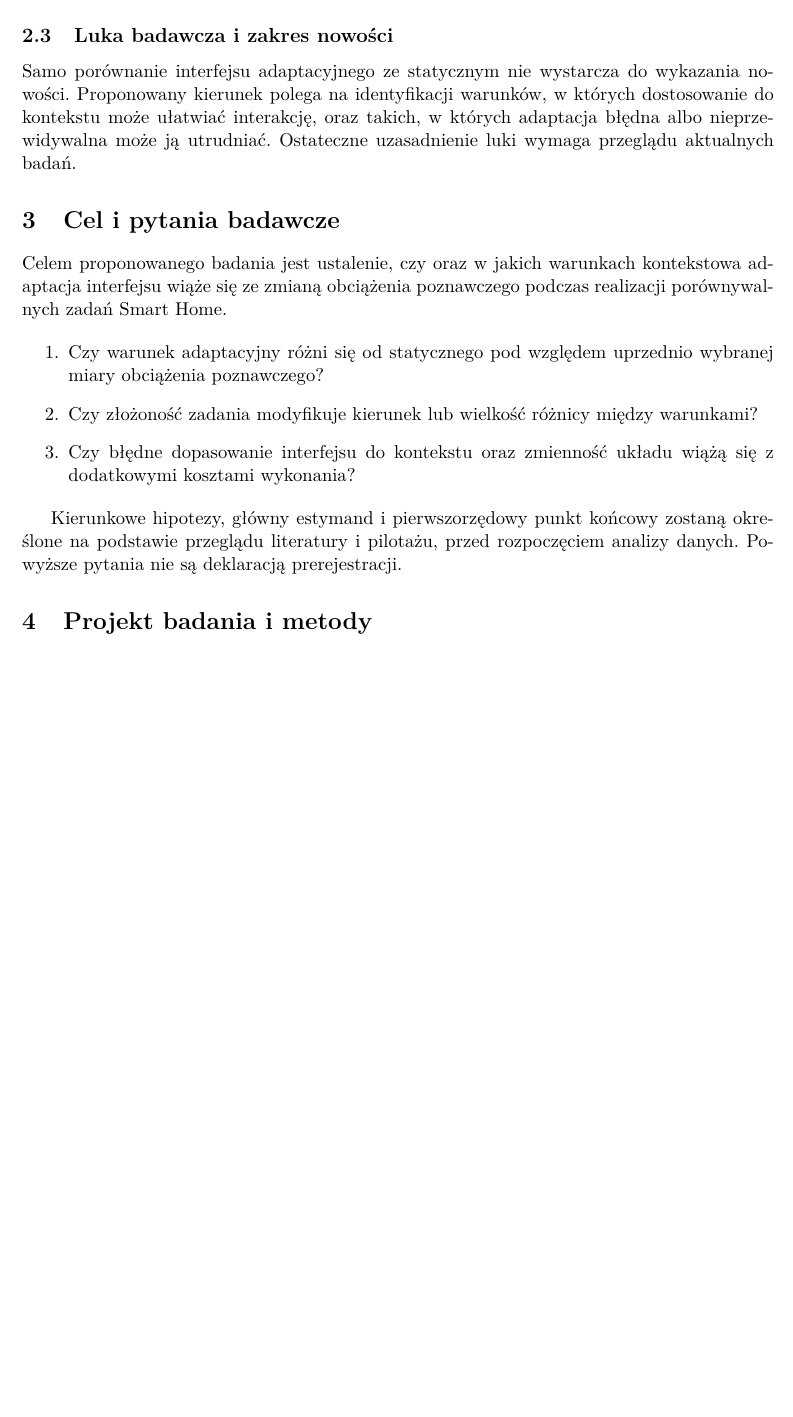
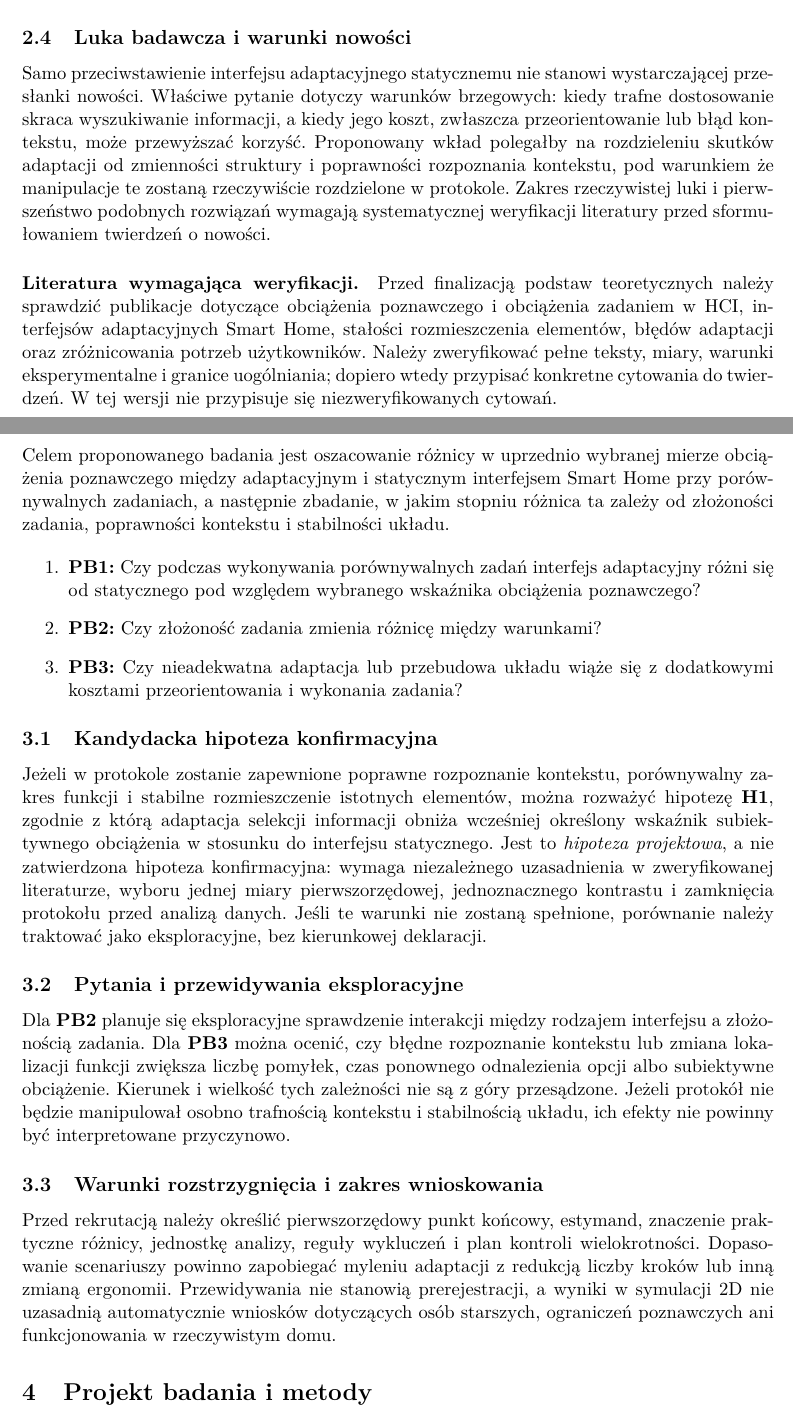
Before and after one commit to MatPomGit/arc-neuro, a LaTeX paper (papers/cognition/MSC-AAL-P02/main.tex): part of page 2 of 5 before the commit and two parts of pages 2 and 3 of 6 after it, the two joined at a grey line, cut so that both start at the same text, the shorter picture padded with empty space. Compiled offline with pdfLaTeX.

Commit message:
docs(MSC-AAL-P02): develop theoretical mechanisms and hypothesis boundaries

```diff
--- a/papers/cognition/MSC-AAL-P02/main.tex
+++ b/papers/cognition/MSC-AAL-P02/main.tex
@@ -21,7 +21,7 @@
 % i identyfikatory ORCID wymagają potwierdzenia w projekcie kanonicznym.
 \author{}
 
-\date{Szkic naukowy, wersja 0.3.0}
+\date{Szkic naukowy, wersja 0.4.0}
 
 \begin{document}
 \maketitle
@@ -49,17 +49,30 @@ Przyszły przegląd literatury powinien zestawić prace dotyczące personalizacj
 
-\subsection{Luka badawcza i zakres nowości}
-Samo porównanie interfejsu adaptacyjnego ze statycznym nie wystarcza do wykazania nowości. Proponowany kierunek polega na identyfikacji warunków, w których dostosowanie do kontekstu może ułatwiać interakcję, oraz takich, w których adaptacja błędna albo nieprzewidywalna może ją utrudniać. Ostateczne uzasadnienie luki wymaga przeglądu aktualnych badań.
+\subsection{Alternatywne wyjaśnienia potencjalnej różnicy między warunkami}
+Nawet jeśli w przyszłym eksperymencie wystąpi różnica między warunkami, nie będzie ona sama w sobie dowodem zmniejszenia obciążenia poznawczego przez trafną selekcję informacji. Wynik może zależeć od różnej liczby koniecznych działań, wielkości i kontrastu przycisków, dodatkowych wskazówek wizualnych, znajomości wcześniejszego układu, kolejności prezentacji lub uczenia się obsługi. Dodatkowo błędne rozpoznanie kontekstu może obniżać skuteczność działania niezależnie od samego mechanizmu adaptacji. Projekt porównawczy musi zatem oddzielać jakość rozpoznania kontekstu od stabilności prezentacji i w miarę możliwości utrzymywać równoważność zadań oraz dostępnych funkcji.
 
-\section{Cel i pytania badawcze}
-Celem proponowanego badania jest ustalenie, czy oraz w jakich warunkach kontekstowa adaptacja interfejsu wiąże się ze zmianą obciążenia poznawczego podczas realizacji porównywalnych zadań Smart Home.
+\subsection{Luka badawcza i warunki nowości}
+Samo przeciwstawienie interfejsu adaptacyjnego statycznemu nie stanowi wystarczającej przesłanki nowości. Właściwe pytanie dotyczy warunków brzegowych: kiedy trafne dostosowanie skraca wyszukiwanie informacji, a kiedy jego koszt, zwłaszcza przeorientowanie lub błąd kontekstu, może przewyższać korzyść. Proponowany wkład polegałby na rozdzieleniu skutków adaptacji od zmienności struktury i poprawności rozpoznania kontekstu, pod warunkiem że manipulacje te zostaną rzeczywiście rozdzielone w protokole. Zakres rzeczywistej luki i pierwszeństwo podobnych rozwiązań wymagają systematycznej weryfikacji literatury przed sformułowaniem twierdzeń o nowości.
+
+\paragraph{Literatura wymagająca weryfikacji.}
+Przed finalizacją podstaw teoretycznych należy sprawdzić publikacje dotyczące obciążenia poznawczego i obciążenia zadaniem w HCI, interfejsów adaptacyjnych Smart Home, stałości rozmieszczenia elementów, błędów adaptacji oraz zróżnicowania potrzeb użytkowników. Należy zweryfikować pełne teksty, miary, warunki eksperymentalne i granice uogólniania; dopiero wtedy przypisać konkretne cytowania do twierdzeń. W tej wersji nie przypisuje się niezweryfikowanych cytowań.
+
+\section{Cel, pytania badawcze i hipotezy}
+Celem proponowanego badania jest oszacowanie różnicy w uprzednio wybranej mierze obciążenia poznawczego między adaptacyjnym i statycznym interfejsem Smart Home przy porównywalnych zadaniach, a następnie zbadanie, w jakim stopniu różnica ta zależy od złożoności zadania, poprawności kontekstu i stabilności układu.
 
 \begin{enumerate}
-\item Czy warunek adaptacyjny różni się od statycznego pod względem uprzednio wybranej miary obciążenia poznawczego?
-\item Czy złożoność zadania modyfikuje kierunek lub wielkość różnicy między warunkami?
-\item Czy błędne dopasowanie interfejsu do kontekstu oraz zmienność układu wiążą się z dodatkowymi kosztami wykonania?
+\item \textbf{PB1:} Czy podczas wykonywania porównywalnych zadań interfejs adaptacyjny różni się od statycznego pod względem wybranego wskaźnika obciążenia poznawczego?
+\item \textbf{PB2:} Czy złożoność zadania zmienia różnicę między warunkami?
+\item \textbf{PB3:} Czy nieadekwatna adaptacja lub przebudowa układu wiąże się z dodatkowymi kosztami przeorientowania i wykonania zadania?
 \end{enumerate}
 
-Kierunkowe hipotezy, główny estymand i pierwszorzędowy punkt końcowy zostaną określone na podstawie przeglądu literatury i pilotażu, przed rozpoczęciem analizy danych. Powyższe pytania nie są deklaracją prerejestracji.
+\subsection{Kandydacka hipoteza konfirmacyjna}
+Jeżeli w protokole zostanie zapewnione poprawne rozpoznanie kontekstu, porównywalny zakres funkcji i stabilne rozmieszczenie istotnych elementów, można rozważyć hipotezę \textbf{H1}, zgodnie z którą adaptacja selekcji informacji obniża wcześniej określony wskaźnik subiektywnego obciążenia w stosunku do interfejsu statycznego. Jest to \emph{hipoteza projektowa}, a nie zatwierdzona hipoteza konfirmacyjna: wymaga niezależnego uzasadnienia w zweryfikowanej literaturze, wyboru jednej miary pierwszorzędowej, jednoznacznego kontrastu i zamknięcia protokołu przed analizą danych. Jeśli te warunki nie zostaną spełnione, porównanie należy traktować jako eksploracyjne, bez kierunkowej deklaracji.
+
+\subsection{Pytania i przewidywania eksploracyjne}
+Dla \textbf{PB2} planuje się eksploracyjne sprawdzenie interakcji między rodzajem interfejsu a złożonością zadania. Dla \textbf{PB3} można ocenić, czy błędne rozpoznanie kontekstu lub zmiana lokalizacji funkcji zwiększa liczbę pomyłek, czas ponownego odnalezienia opcji albo subiektywne obciążenie. Kierunek i wielkość tych zależności nie są z góry przesądzone. Jeżeli protokół nie będzie manipulował osobno trafnością kontekstu i stabilnością układu, ich efekty nie powinny być interpretowane przyczynowo.
+
+\subsection{Warunki rozstrzygnięcia i zakres wnioskowania}
+Przed rekrutacją należy określić pierwszorzędowy punkt końcowy, estymand, znaczenie praktyczne różnicy, jednostkę analizy, reguły wykluczeń i plan kontroli wielokrotności. Dopasowanie scenariuszy powinno zapobiegać myleniu adaptacji z redukcją liczby kroków lub inną zmianą ergonomii. Przewidywania nie stanowią prerejestracji, a wyniki w symulacji 2D nie uzasadnią automatycznie wniosków dotyczących osób starszych, ograniczeń poznawczych ani funkcjonowania w rzeczywistym domu.
 
 \section{Projekt badania i metody}
 \subsection{Schemat porównania}
```
Also changed, not shown: papers/cognition/MSC-AAL-P02/main.tex (12 more changed lines).
